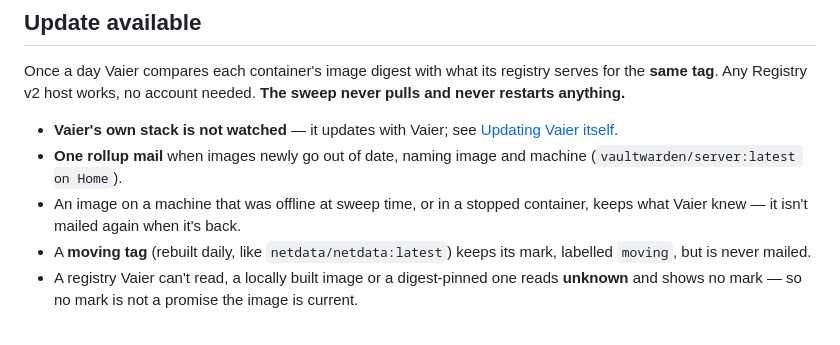
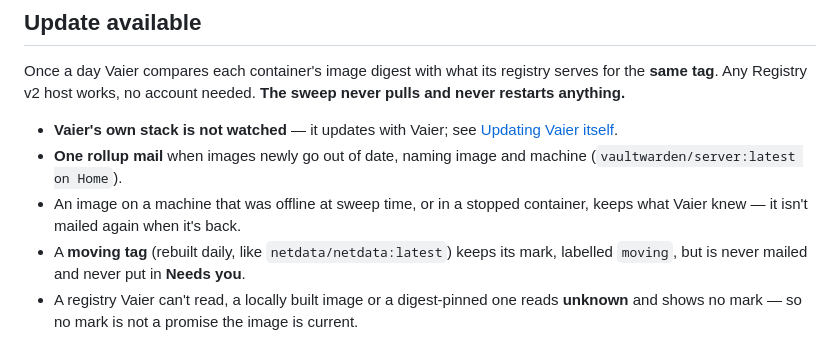
Before and after one commit to geir-eilertsen/vaier, a Markdown page: docs/MONITORING.md, the part around the change. Drawn GitHub-style.

```diff
--- a/docs/MONITORING.md
+++ b/docs/MONITORING.md
@@ -91,7 +91,7 @@ Once a day Vaier compares each container's image digest with what its registry s
 - **Vaier's own stack is not watched** — it updates with Vaier; see [Updating Vaier itself](#updating-vaier-itself).
 - **One rollup mail** when images newly go out of date, naming image and machine (`vaultwarden/server:latest on Home`).
 - An image on a machine that was offline at sweep time, or in a stopped container, keeps what Vaier knew — it isn't mailed again when it's back.
-- A **moving tag** (rebuilt daily, like `netdata/netdata:latest`) keeps its mark, labelled `moving`, but is never mailed.
+- A **moving tag** (rebuilt daily, like `netdata/netdata:latest`) keeps its mark, labelled `moving`, but is never mailed and never put in **Needs you**.
 - A registry Vaier can't read, a locally built image or a digest-pinned one reads **unknown** and shows no mark — so no mark is not a promise the image is current.
 
 Out-of-date containers wear a small yellow mark in the **Explorer**. Only the Vaier server's and **server peers**' containers are covered; LAN servers read as unknown for now. **Check the registries now**, in a machine's container list, re-checks straight away.
```
Also changed, not shown: docs/EXPLORER.md (+1 -1 lines).
